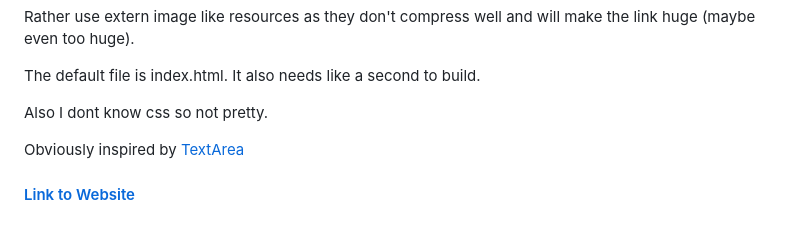
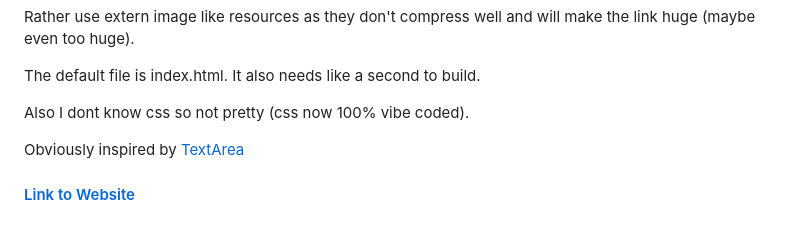
Before and after one commit to HasselAssel/WebArea, a Markdown page: README.md, the part around the change. GitHub-like rendering.

Commit message:
vibe code warning

```diff
--- a/README.md
+++ b/README.md
@@ -12,7 +12,7 @@ Rather use extern image like resources as they don't compress well and will make
 
 The default file is index.html. It also needs like a second to build.
 
-Also I dont know css so not pretty.
+Also I dont know css so not pretty (css now 100% vibe coded).
 
 Obviously inspired by [TextArea](https://textarea.my/#80jNyclXSCvKz1UIT01yLEpNVPgwf8lkAA==)
 
```
